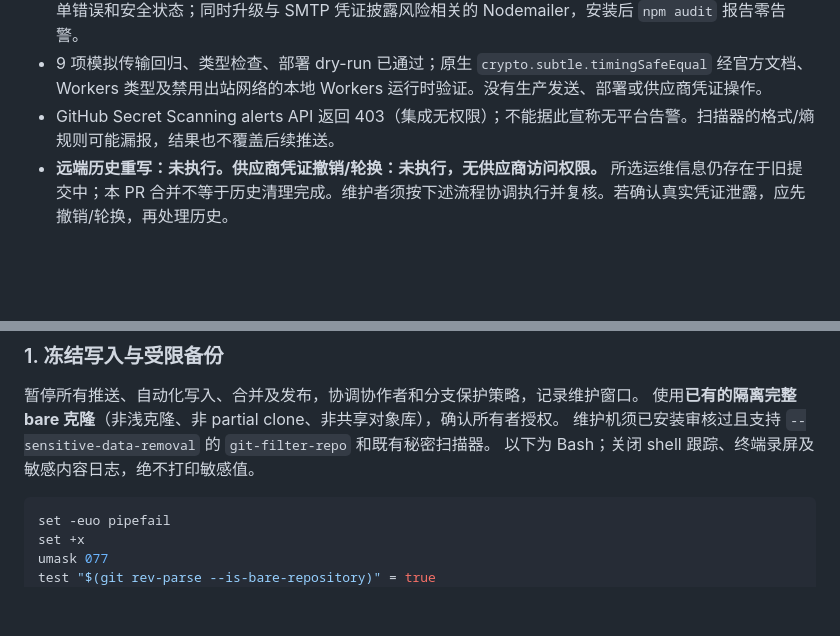
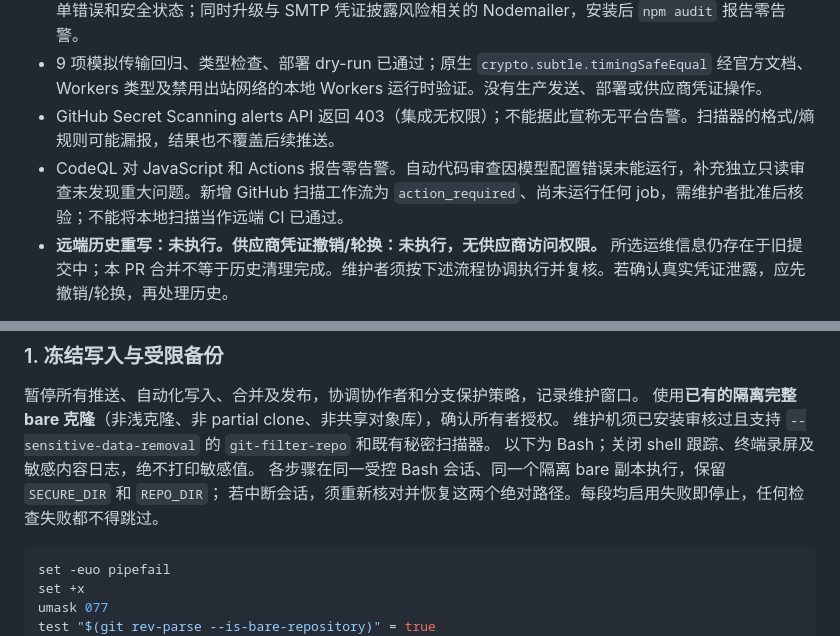
Before and after one commit to sadofriod/cf-email-service, a Markdown page: STATUS.md, 2 parts joined by grey strips. GitHub-like rendering; blank space fills up the shorter version.

````diff
--- a/STATUS.md
+++ b/STATUS.md
@@ -25,6 +25,7 @@
 - 发现的是潜在披露路径，不是已证明令牌泄露：未知上游错误、供应商结果和主题日志。现仅输出固定白名单错误和安全状态；同时升级与 SMTP 凭证披露风险相关的 Nodemailer，安装后 `npm audit` 报告零告警。
 - 9 项模拟传输回归、类型检查、部署 dry-run 已通过；原生 `crypto.subtle.timingSafeEqual` 经官方文档、Workers 类型及禁用出站网络的本地 Workers 运行时验证。没有生产发送、部署或供应商凭证操作。
 - GitHub Secret Scanning alerts API 返回 403（集成无权限）；不能据此宣称无平台告警。扫描器的格式/熵规则可能漏报，结果也不覆盖后续推送。
+- CodeQL 对 JavaScript 和 Actions 报告零告警。自动代码审查因模型配置错误未能运行，补充独立只读审查未发现重大问题。新增 GitHub 扫描工作流为 `action_required`、尚未运行任何 job，需维护者批准后核验；不能将本地扫描当作远端 CI 已通过。
 - **远端历史重写：未执行。供应商凭证撤销/轮换：未执行，无供应商访问权限。** 所选运维信息仍存在于旧提交中；本 PR 合并不等于历史清理完成。维护者须按下述流程协调执行并复核。若确认真实凭证泄露，应先撤销/轮换，再处理历史。
 
 复核命令（在已获取全部引用的隔离完整副本运行，扫描器必须为已校验的固定版本；不得打印原始命中）：
@@ -55,6 +56,8 @@ gitleaks stdin --redact=100 --no-banner < package-lock.json
 使用**已有的隔离完整 bare 克隆**（非浅克隆、非 partial clone、非共享对象库），确认所有者授权。
 维护机须已安装审核过且支持 `--sensitive-data-removal` 的 `git-filter-repo` 和既有秘密扫描器。
 以下为 Bash；关闭 shell 跟踪、终端录屏及敏感内容日志，绝不打印敏感值。
+各步骤在同一受控 Bash 会话、同一个隔离 bare 副本执行，保留 `SECURE_DIR` 和 `REPO_DIR`；
+若中断会话，须重新核对并恢复这两个绝对路径。每段均启用失败即停止，任何检查失败都不得跳过。
 
 ```bash
 set -euo pipefail
````
Also changed, not shown: other parts of STATUS.md (+28 -3 lines).
